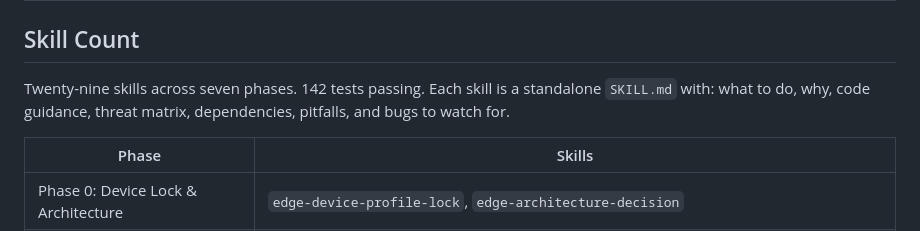
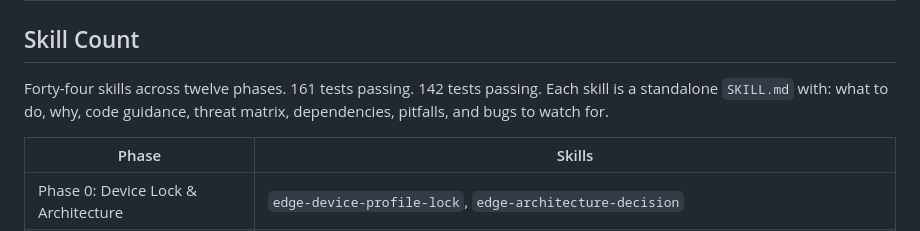
Before and after one commit to AnonymousNomad/cyber-sop-harness, a Markdown page: edge-aide-cyber/ROADMAP.md, the part around the change. GitHub-like rendering.

```diff
--- a/edge-aide-cyber/ROADMAP.md
+++ b/edge-aide-cyber/ROADMAP.md
@@ -2,7 +2,7 @@
 
 ## Skill Count
 
-Twenty-nine skills across seven phases. 142 tests passing. Each skill is a standalone `SKILL.md` with: what to do, why, code guidance, threat matrix, dependencies, pitfalls, and bugs to watch for.
+Forty-four skills across twelve phases. 161 tests passing. 142 tests passing. Each skill is a standalone `SKILL.md` with: what to do, why, code guidance, threat matrix, dependencies, pitfalls, and bugs to watch for.
 
 | Phase | Skills |
 |---|---|
```
Also changed, not shown: edge-aide-cyber/README.md (+25 -2 lines).
